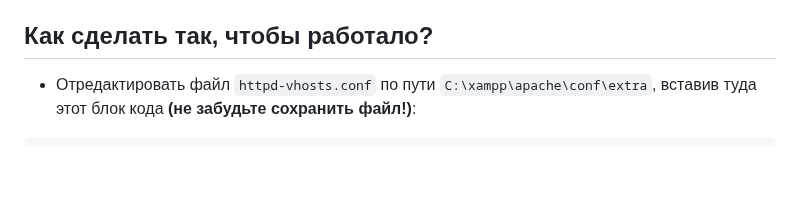
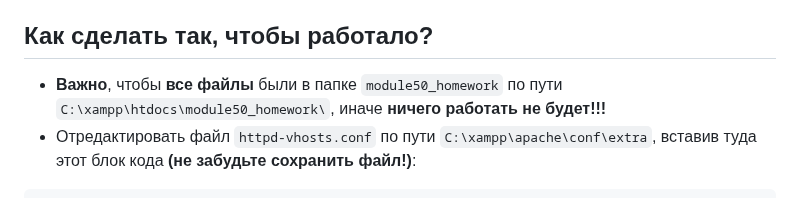
Before and after one commit to creedofcoding/module50_homework, a Markdown page: readme.md, the part around the change. Rendered like a GitHub page; blank space fills up the shorter version.

````diff
--- a/readme.md
+++ b/readme.md
@@ -38,6 +38,7 @@
 - Браузер: Яндекс
 
 ## Как сделать так, чтобы работало?
+- **Важно**, чтобы **все файлы** были в папке `module50_homework` по пути `C:\xampp\htdocs\module50_homework\`, иначе **ничего работать не будет!!!**
 - Отредактировать файл `httpd-vhosts.conf` по пути `C:\xampp\apache\conf\extra`, вставив туда этот блок кода **(не забудьте сохранить файл!)**:
 ```
  <VirtualHost *:80>
````
